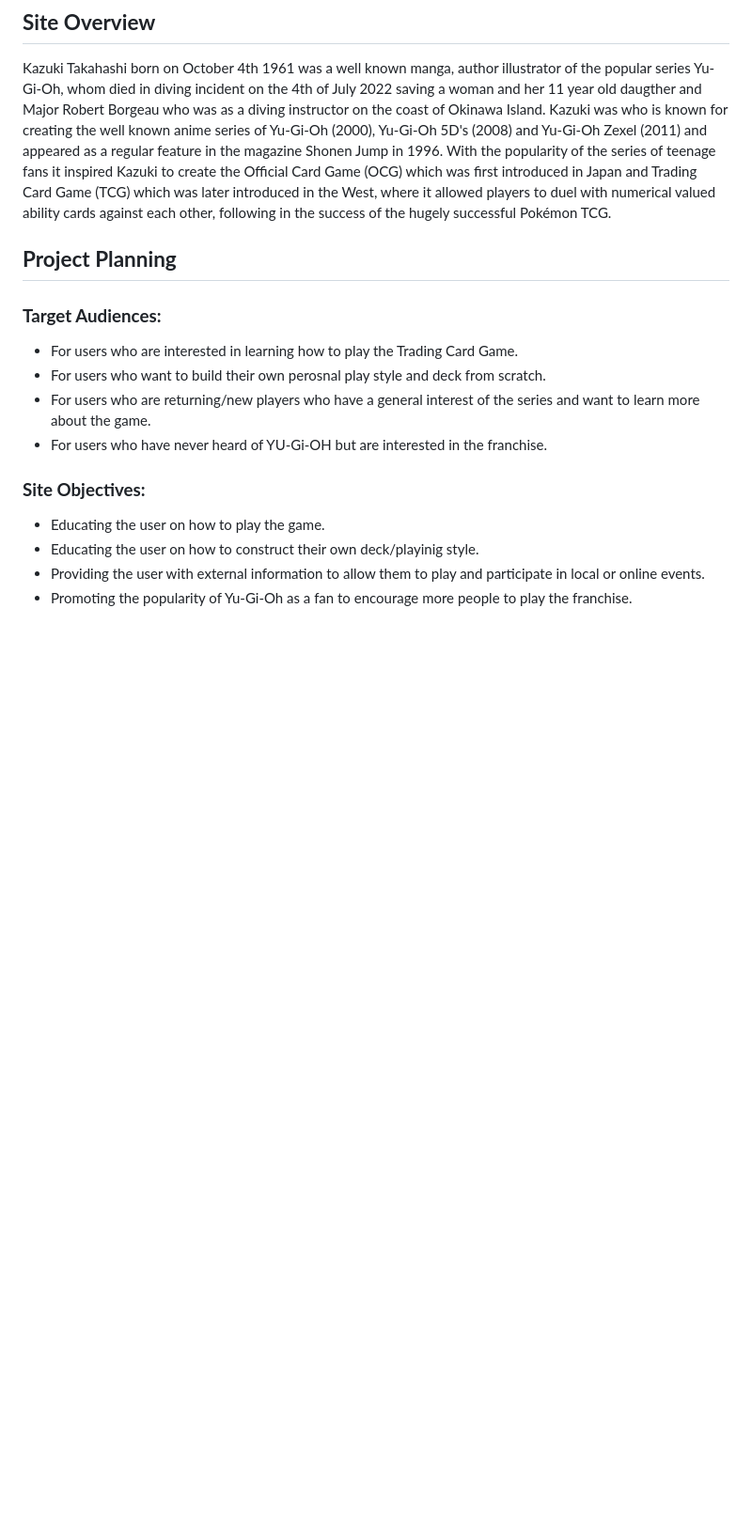
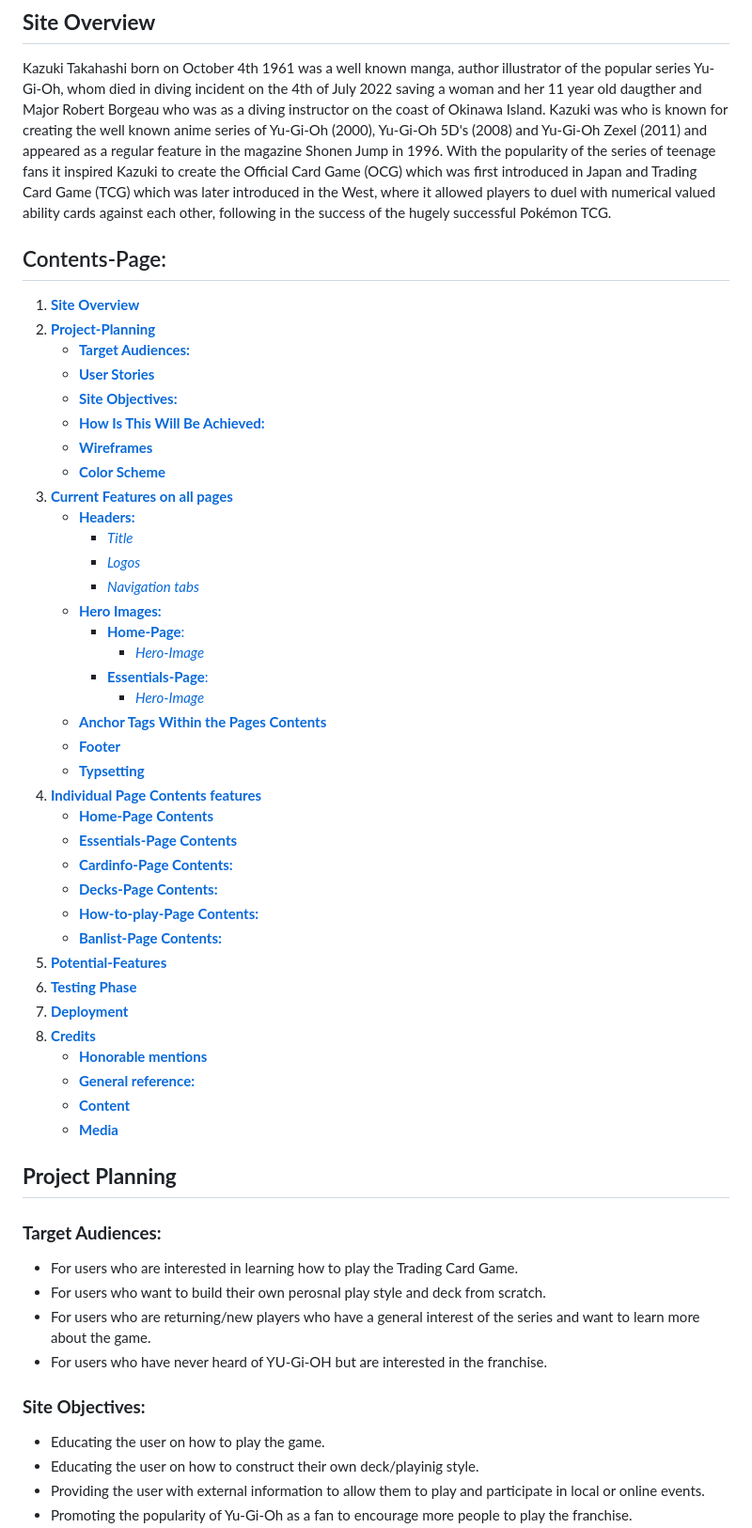
Before and after one commit to leebri101/Yu-Gi-Oh-Guide, a Markdown page: README.md, the part around the change. Shown: that part at 94% size. Drawn GitHub-style; blank space fills up the shorter version.

Commit message:
added contents page for better navigation

```diff
--- a/README.md
+++ b/README.md
@@ -1,6 +1,43 @@
 # **Yu-Gi-Oh guide for new/returning players**
 ## **Site Overview**
 Kazuki Takahashi born on October 4th 1961 was a well known manga, author illustrator of the popular series Yu-Gi-Oh,  whom died in diving incident on the 4th of July 2022 saving a woman and her 11 year old daugther and Major Robert Borgeau who was as a diving instructor on the coast of Okinawa Island. Kazuki was who is known for creating the well known anime series of Yu-Gi-Oh (2000), Yu-Gi-Oh 5D's (2008) and Yu-Gi-Oh Zexel (2011) and  appeared as a regular feature in the magazine Shonen Jump in 1996. With the popularity of the series of teenage fans it inspired Kazuki to create the Official Card Game (OCG) which was first introduced in Japan and Trading Card Game (TCG) which was later introduced in the West, where it allowed players to duel with numerical valued ability cards against each other, following in the success of the hugely successful Pokémon TCG.
+## Contents-Page:
+1. [**Site Overview**](#site-overview)
+1. [**Project-Planning**](#project-planning)
+    * [**Target Audiences:**](#target-audiences)
+    * [**User Stories**](#user-stories)
+    * [**Site Objectives:**](#site-objectives)
+    * [**How Is This Will Be Achieved:**](#how-will-this-be-achieved)
+    * [**Wireframes**](#wireframes)
+    * [**Color Scheme**](#color-scheme)
+1. [**Current Features on all pages**](#current-features-on-all-pages)
+    * [**Headers:**](#headers)
+        * [*Title*](#title)
+        * [*Logos*](#logos)
+        * [*Navigation tabs*](#navigation-tabs)
+    * [**Hero Images:**](#hero-images)
+      * [**Home-Page**:](#home-page)
+          * [*Hero-Image*](#hero-image)
+      * [**Essentials-Page**:](#essentials-page)
+          * [*Hero-Image*](#hero-image-1)
+    * [**Anchor Tags Within the Pages Contents**](#anchor-tags-within-the-pages-contents)
+    * [**Footer**](#footer)
+    * [**Typsetting**](#typesetting)
+1. [**Individual Page Contents features**](#individual-page-contents-features)
+    * [**Home-Page Contents**](#home-page-contents)
+    * [**Essentials-Page Contents**](#essentials-page-contents)
+    * [**Cardinfo-Page Contents:**](#cardinfo-page-contents)
+    * [**Decks-Page Contents:**](#decks-page-contents)
+    * [**How-to-play-Page Contents:**](#how-to-play-page-contents)
+    * [**Banlist-Page Contents:**](#banlist-page-contents)
+1. [**Potential-Features**](#future-enhancements)
+1. [**Testing Phase**](#testing-phase)
+1. [**Deployment**](#deployment)
+1. [**Credits**](#credits)
+    * [**Honorable mentions**](#honorable-mentions)
+    * [**General reference:**](#general-reference)
+    * [**Content**](#content)
+    * [**Media**](#media)
 
 ## **Project Planning**
 ### **Target Audiences:**
```
